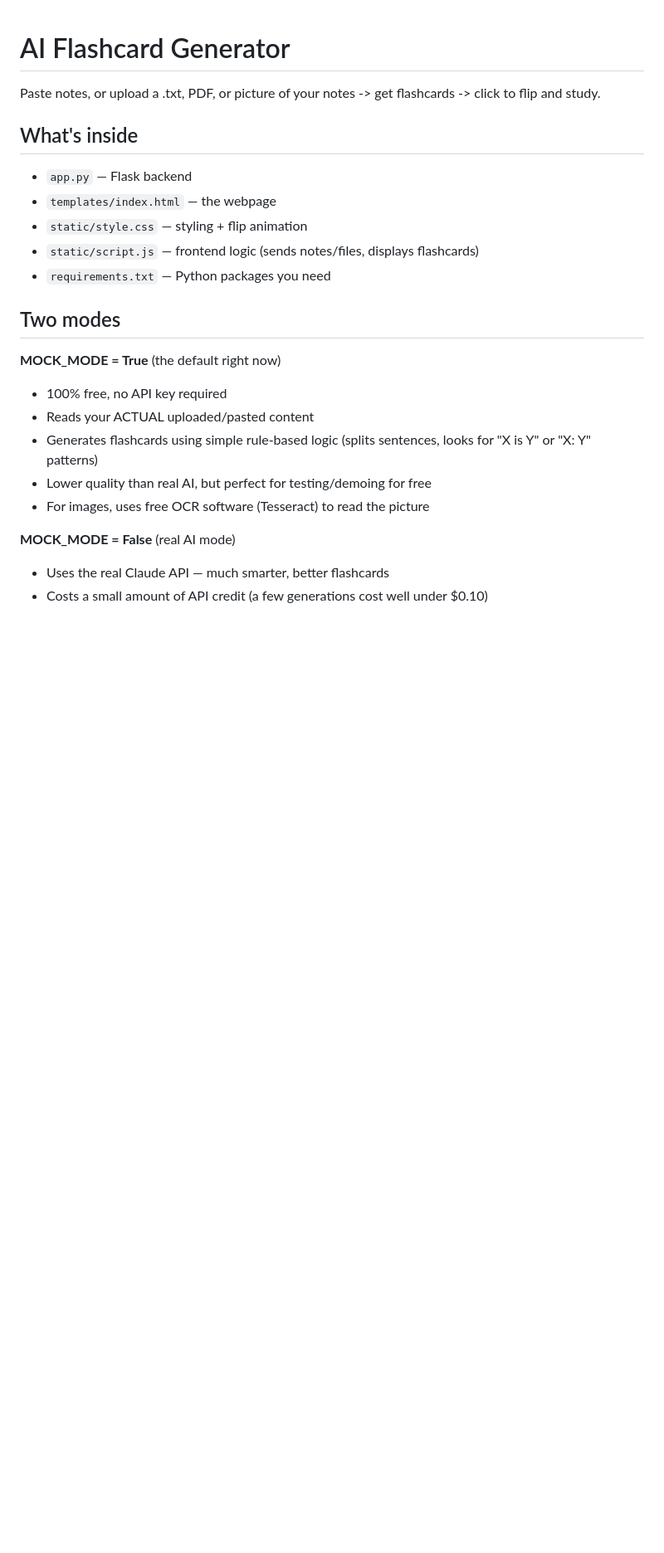
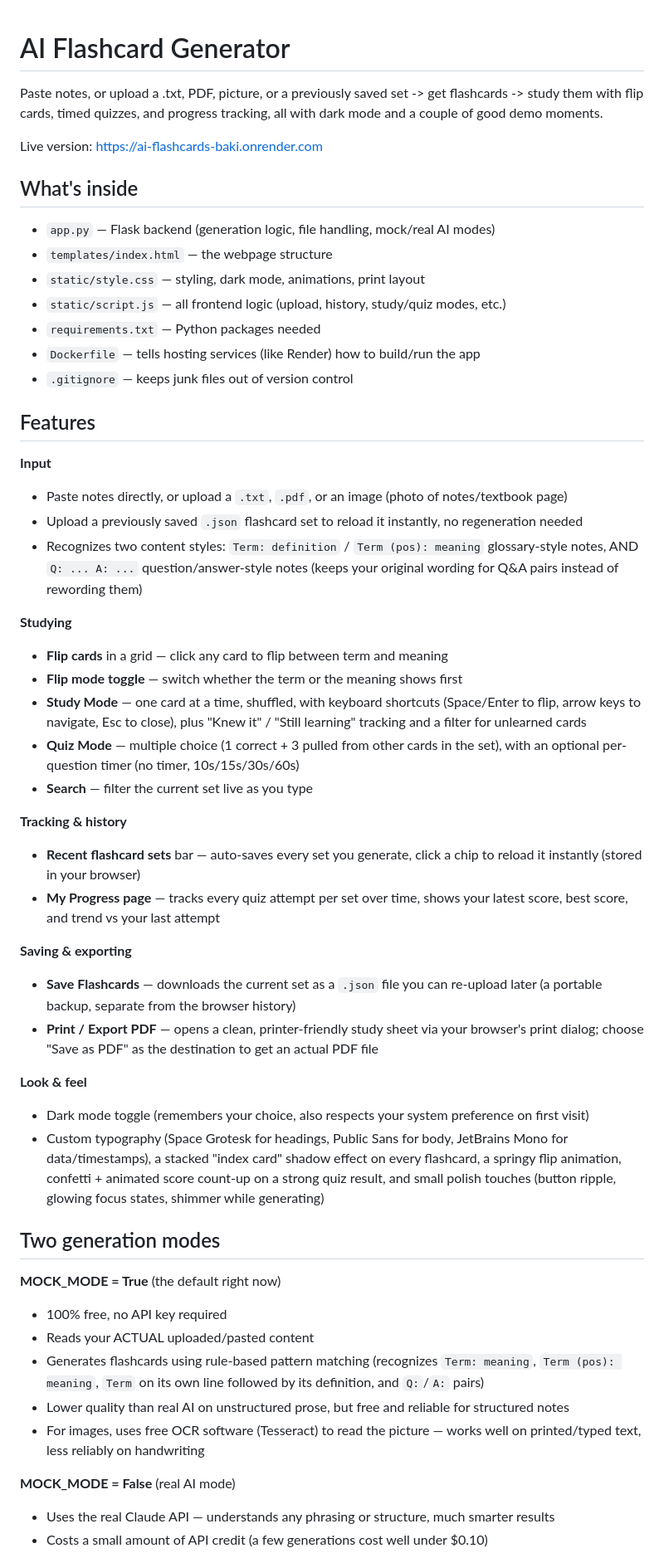
Before and after one commit to BakiTheGoat/ai-flashcards, a Markdown page: README.md, the part around one of its changes. Shown at 83% size. Drawn GitHub-style; blank space fills up the shorter version.

Commit message:
update README to reflect all current features

```diff
--- a/README.md
+++ b/README.md
@@ -1,25 +1,77 @@
 # AI Flashcard Generator
 
-Paste notes, or upload a .txt, PDF, or picture of your notes -> get flashcards
--> click to flip and study.
+Paste notes, or upload a .txt, PDF, picture, or a previously saved set ->
+get flashcards -> study them with flip cards, timed quizzes, and progress
+tracking, all with dark mode and a couple of good demo moments.
+
+Live version: https://ai-flashcards-baki.onrender.com
 
 ## What's inside
-- `app.py` — Flask backend
-- `templates/index.html` — the webpage
-- `static/style.css` — styling + flip animation
-- `static/script.js` — frontend logic (sends notes/files, displays flashcards)
-- `requirements.txt` — Python packages you need
+- `app.py` — Flask backend (generation logic, file handling, mock/real AI modes)
+- `templates/index.html` — the webpage structure
+- `static/style.css` — styling, dark mode, animations, print layout
+- `static/script.js` — all frontend logic (upload, history, study/quiz modes, etc.)
+- `requirements.txt` — Python packages needed
+- `Dockerfile` — tells hosting services (like Render) how to build/run the app
+- `.gitignore` — keeps junk files out of version control
 
-## Two modes
+## Features
+
+**Input**
+- Paste notes directly, or upload a `.txt`, `.pdf`, or an image (photo of
+  notes/textbook page)
+- Upload a previously saved `.json` flashcard set to reload it instantly,
+  no regeneration needed
+- Recognizes two content styles: `Term: definition` / `Term (pos): meaning`
+  glossary-style notes, AND `Q: ... A: ...` question/answer-style notes
+  (keeps your original wording for Q&A pairs instead of rewording them)
+
+**Studying**
+- **Flip cards** in a grid — click any card to flip between term and meaning
+- **Flip mode toggle** — switch whether the term or the meaning shows first
+- **Study Mode** — one card at a time, shuffled, with keyboard shortcuts
+  (Space/Enter to flip, arrow keys to navigate, Esc to close), plus
+  "Knew it" / "Still learning" tracking and a filter for unlearned cards
+- **Quiz Mode** — multiple choice (1 correct + 3 pulled from other cards in
+  the set), with an optional per-question timer (no timer, 10s/15s/30s/60s)
+- **Search** — filter the current set live as you type
+
+**Tracking & history**
+- **Recent flashcard sets** bar — auto-saves every set you generate, click
+  a chip to reload it instantly (stored in your browser)
+- **My Progress page** — tracks every quiz attempt per set over time, shows
+  your latest score, best score, and trend vs your last attempt
+
+**Saving & exporting**
+- **Save Flashcards** — downloads the current set as a `.json` file you can
+  re-upload later (a portable backup, separate from the browser history)
+- **Print / Export PDF** — opens a clean, printer-friendly study sheet via
+  your browser's print dialog; choose "Save as PDF" as the destination to
+  get an actual PDF file
+
+**Look & feel**
+- Dark mode toggle (remembers your choice, also respects your system
+  preference on first visit)
+- Custom typography (Space Grotesk for headings, Public Sans for body,
+  JetBrains Mono for data/timestamps), a stacked "index card" shadow effect
+  on every flashcard, a springy flip animation, confetti + animated score
+  count-up on a strong quiz result, and small polish touches (button
+  ripple, glowing focus states, shimmer while generating)
+
+## Two generation modes
 
 **MOCK_MODE = True** (the default right now)
 - 100% free, no API key required
 - Reads your ACTUAL uploaded/pasted content
-- Generates flashcards using simple rule-based logic (splits sentences,
-  looks for "X is Y" or "X: Y" patterns)
-- Lower quality than real AI, but perfect for testing/demoing for free
-- For images, uses free OCR software (Tesseract) to read the picture
+- Generates flashcards using rule-based pattern matching (recognizes
+  `Term: meaning`, `Term (pos): meaning`, `Term` on its own line followed by
+  its definition, and `Q:`/`A:` pairs)
+- Lower quality than real AI on unstructured prose, but free and reliable
+  for structured notes
+- For images, uses free OCR software (Tesseract) to read the picture —
+  works well on printed/typed text, less reliably on handwriting
 
 **MOCK_MODE = False** (real AI mode)
-- Uses the real Claude API — much smarter, better flashcards
+- Uses the real Claude API — understands any phrasing or structure, much
+  smarter results
 - Costs a small amount of API credit (a few generations cost well under $0.10)
```
Also changed, not shown: other parts of README.md (+43 -41 lines).
